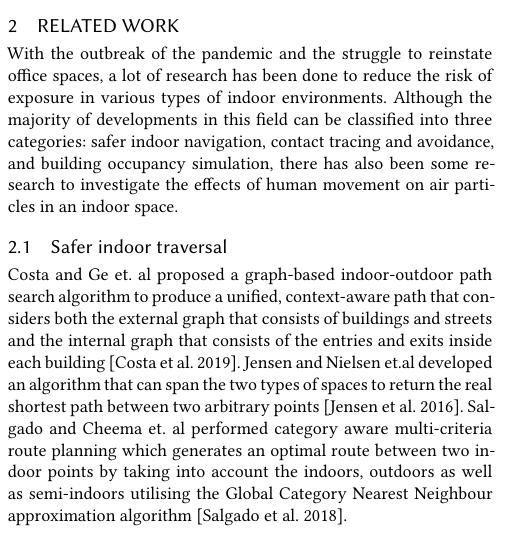
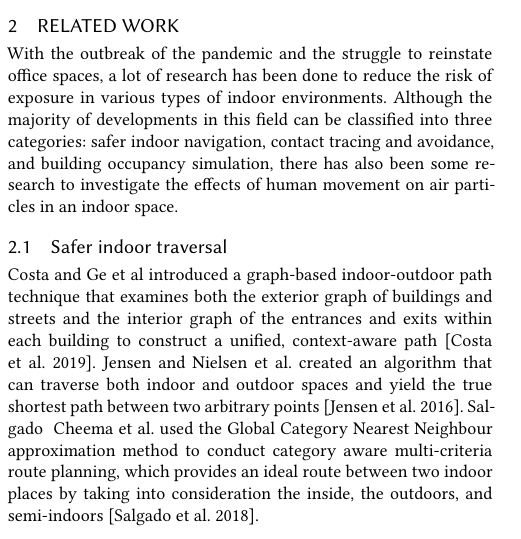
Before and after one commit to akritikts/HumanMovement, a LaTeX paper (samples/sample-acmtog.tex): part of one column of page 1 of 7, cut so that both start at the same text. Compiled offline with XeLaTeX.

Commit message:
safer indoor travel

```diff
--- a/samples/sample-acmtog.tex
+++ b/samples/sample-acmtog.tex
@@ -239,7 +239,7 @@ With the outbreak of the pandemic and the struggle to reinstate office spaces, a
 
 \subsection{Safer indoor traversal}
 
- Costa and Ge et. al proposed a graph-based indoor-outdoor path search algorithm to produce a unified, context-aware path that considers both the external graph that consists of buildings and streets and the internal graph that consists of the entries and exits inside each building \cite{costa2019caprio}. Jensen and Nielsen et.al developed an algorithm that can span the two types of spaces to return the real shortest path between two arbitrary points \cite{jensen2016outdoor}. Salgado and Cheema et. al performed category aware multi-criteria route planning which generates an optimal route between two indoor points by taking into account the indoors, outdoors as well as semi-indoors utilising the Global Category Nearest Neighbour approximation algorithm \cite{salgado2018efficient}.
+ Costa and Ge et al introduced a graph-based indoor-outdoor path technique that examines both the exterior graph of buildings and streets and the interior graph of the entrances and exits within each building to construct a unified, context-aware path \cite{costa2019caprio}. Jensen and Nielsen et al. created an algorithm that can traverse both indoor and outdoor spaces and yield the true shortest path between two arbitrary points \cite{jensen2016outdoor}. Salgado & Cheema et al. used the Global Category Nearest Neighbour approximation method to conduct category aware multi-criteria route planning, which provides an ideal route between two indoor places by taking into consideration the inside, the outdoors, and semi-indoors \cite{salgado2018efficient}.
 
 \subsection{Contact tracing and contact avoidance}
 
```
